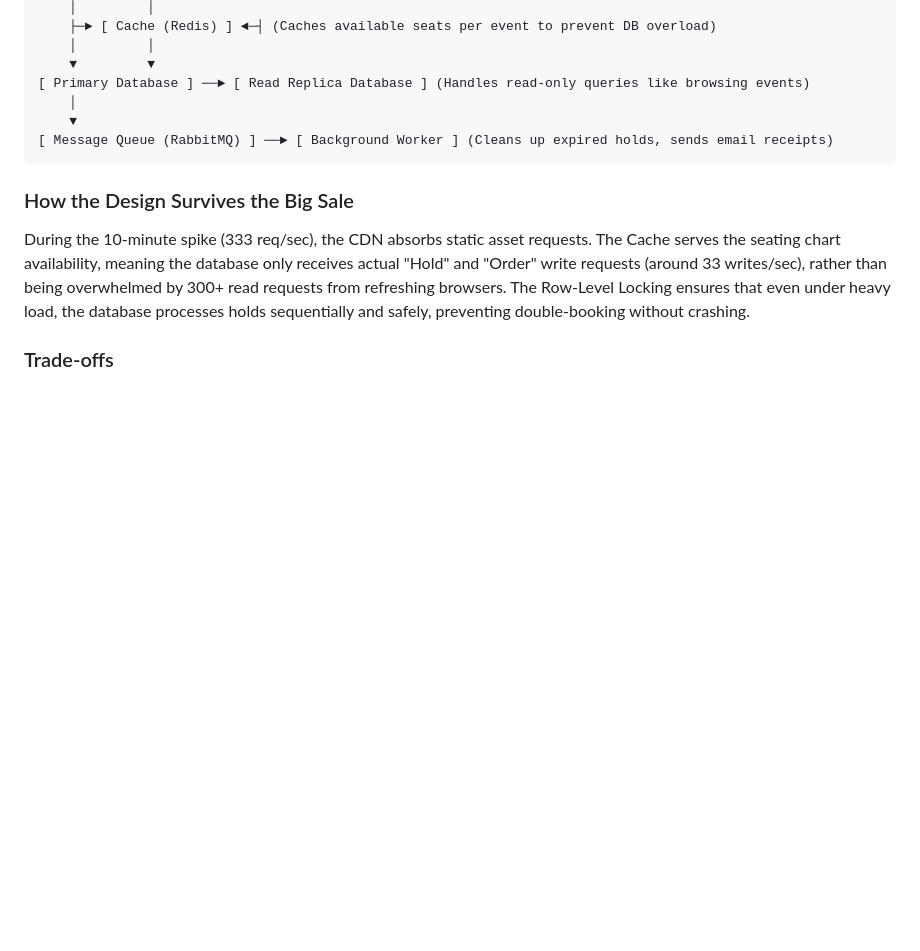
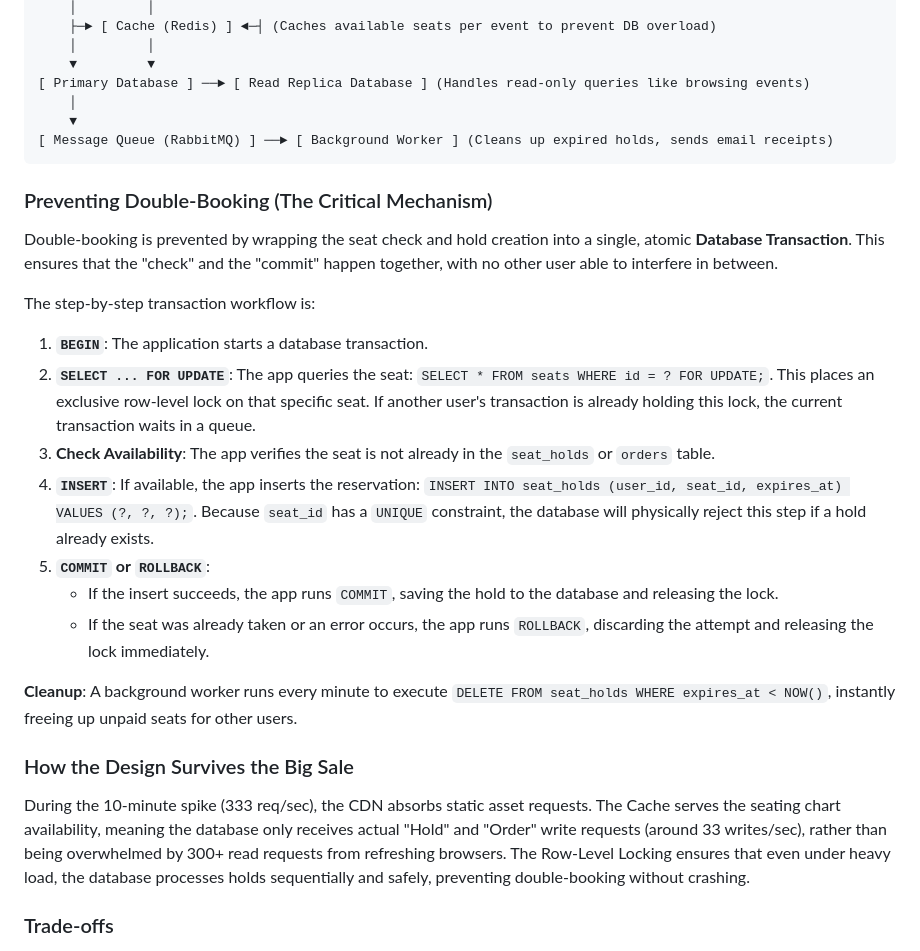
Before and after one commit to eipageorge5-sketch/web-foundations-days, a Markdown page: day8/ticketing-design.md, the part around the change. Rendered like a GitHub page; blank space fills up the shorter version.

Commit message:
Add explicit database transaction workflow for double-booking prevention

````diff
--- a/day8/ticketing-design.md
+++ b/day8/ticketing-design.md
@@ -163,6 +163,21 @@ CREATE TABLE orders (
 [ Message Queue (RabbitMQ) ] ──► [ Background Worker ] (Cleans up expired holds, sends email receipts)
 ```
 
+### Preventing Double-Booking (The Critical Mechanism)
+
+Double-booking is prevented by wrapping the seat check and hold creation into a single, atomic **Database Transaction**. This ensures that the "check" and the "commit" happen together, with no other user able to interfere in between.
+
+The step-by-step transaction workflow is:
+1. **`BEGIN`**: The application starts a database transaction.
+2. **`SELECT ... FOR UPDATE`**: The app queries the seat: `SELECT * FROM seats WHERE id = ? FOR UPDATE;`. This places an exclusive row-level lock on that specific seat. If another user's transaction is already holding this lock, the current transaction waits in a queue.
+3. **Check Availability**: The app verifies the seat is not already in the `seat_holds` or `orders` table.
+4. **`INSERT`**: If available, the app inserts the reservation: `INSERT INTO seat_holds (user_id, seat_id, expires_at) VALUES (?, ?, ?);`. Because `seat_id` has a `UNIQUE` constraint, the database will physically reject this step if a hold already exists.
+5. **`COMMIT` or `ROLLBACK`**:
+   - If the insert succeeds, the app runs `COMMIT`, saving the hold to the database and releasing the lock.
+   - If the seat was already taken or an error occurs, the app runs `ROLLBACK`, discarding the attempt and releasing the lock immediately.
+
+**Cleanup**: A background worker runs every minute to execute `DELETE FROM seat_holds WHERE expires_at < NOW()`, instantly freeing up unpaid seats for other users.
+
 ### How the Design Survives the Big Sale
 During the 10-minute spike (333 req/sec), the CDN absorbs static asset requests. The Cache serves the seating chart availability, meaning the database only receives actual "Hold" and "Order" write requests (around 33 writes/sec), rather than being overwhelmed by 300+ read requests from refreshing browsers. The Row-Level Locking ensures that even under heavy load, the database processes holds sequentially and safely, preventing double-booking without crashing.
 
````
